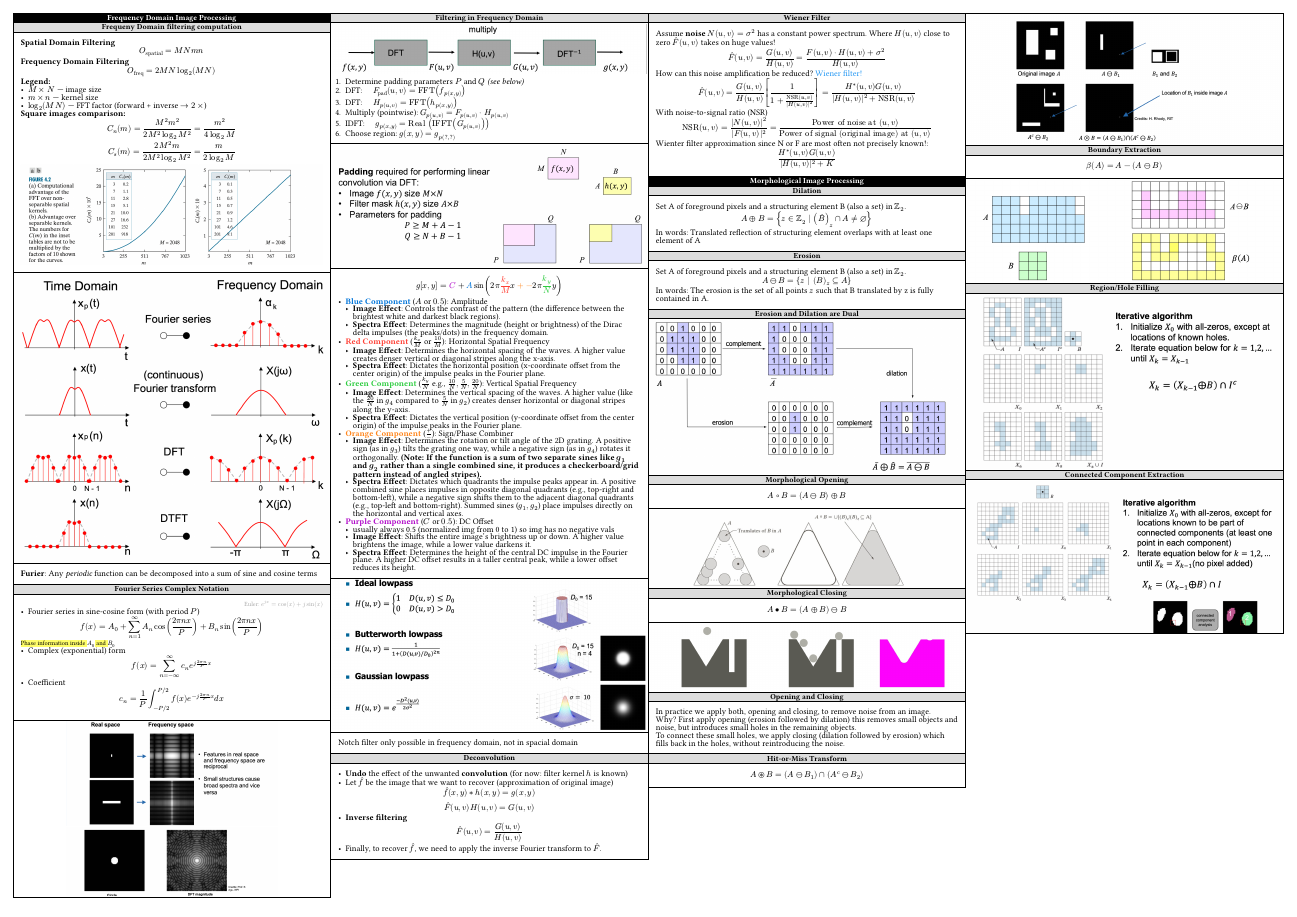
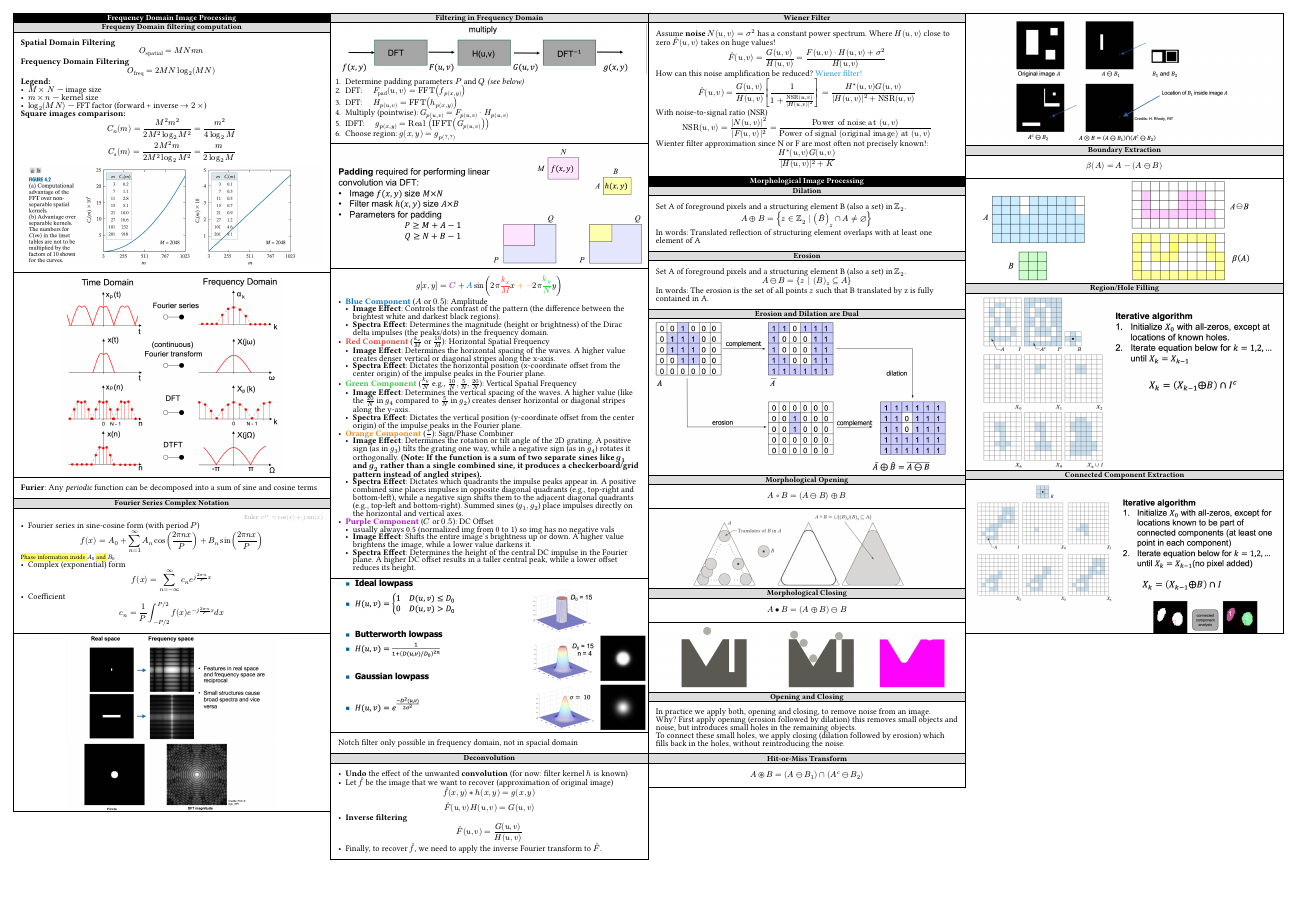
Before and after one commit to josias-r/summaries-dip, a Typst document (main.typ, which reads sections/04_frequency_domain.typ): page 2 of 2. Compiled offline with Typst 0.15; a missing font is replaced by an installed copy or a similar font.

Commit message:
improve layout

```diff
--- a/sections/04_frequency_domain.typ
+++ b/sections/04_frequency_domain.typ
@@ -19,7 +19,7 @@
   #image("/assets/image-27.png")
 ]
 #rect(inset: 1pt)[
-  #image("/assets/image-1.png")
+  #align(center, image(width: 26em, "/assets/image-1.png"))
 ]
 #rect()[
   *Furier*: Any _periodic_ function can be decomposed into a sum of sine and cosine terms
```
